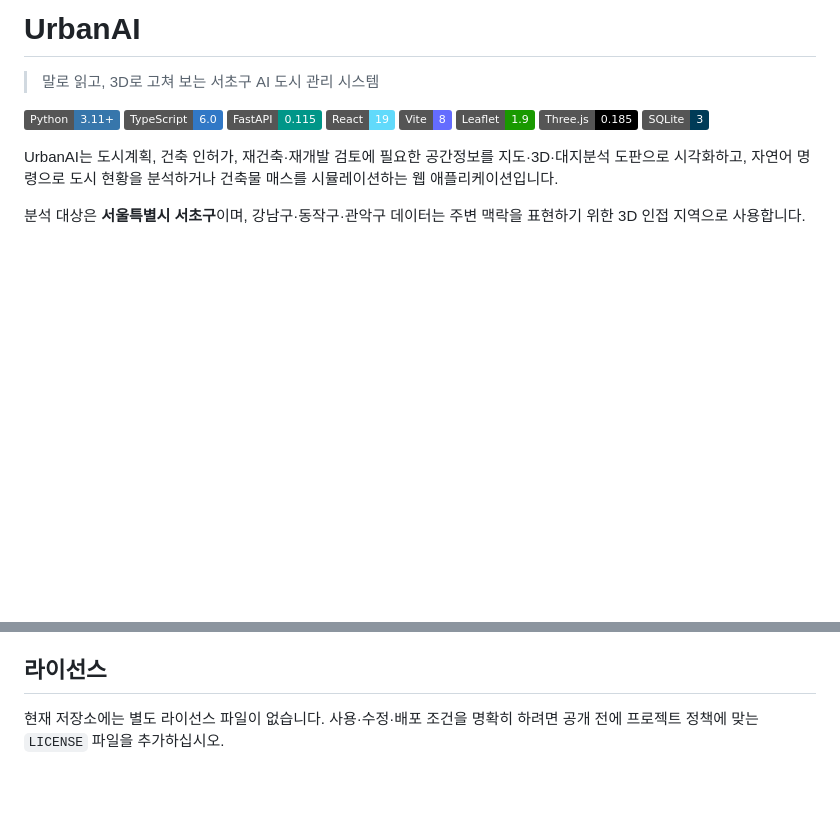
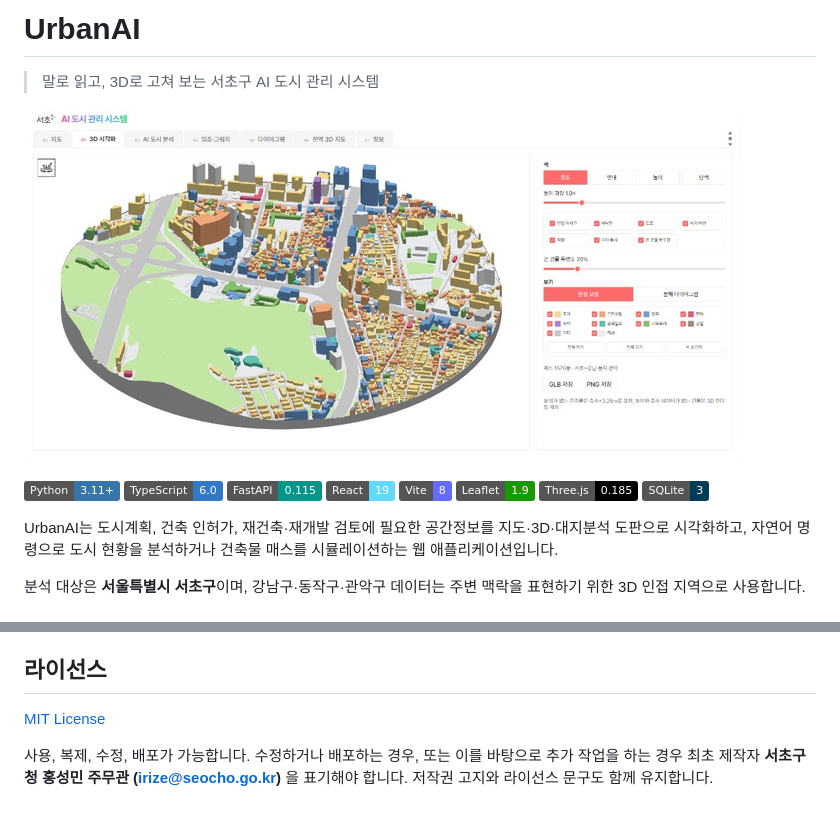
Before and after one commit to irize87/UrbanAI, a Markdown page: README.md, 2 parts joined by grey strips. Rendered like a GitHub page; pictures changed too: docs/seocho-city3d.png (added); badges without logos; blank space fills up the shorter version.

Commit message:
docs: MIT 라이선스와 최초 제작자 표기를 추가한다
수정, 배포, 추가 작업 시 서초구청 홍성민을 표기하도록 한다.

Co-authored-by: Cursor <cursoragent@cursor.com>

```diff
--- a/README.md
+++ b/README.md
@@ -1,6 +1,8 @@
 # UrbanAI
 
 > 말로 읽고, 3D로 고쳐 보는 서초구 AI 도시 관리 시스템
+
+![3D 시각화](docs/seocho-city3d.png)
 
 ![Python](https://img.shields.io/badge/Python-3.11%2B-3776AB?logo=python&logoColor=white)
 ![TypeScript](https://img.shields.io/badge/TypeScript-6.0-3178C6?logo=typescript&logoColor=white)
@@ -226,5 +228,8 @@ sitedia/
 
 ## 라이선스
 
-현재 저장소에는 별도 라이선스 파일이 없습니다. 사용·수정·배포 조건을 명확히 하려면
-공개 전에 프로젝트 정책에 맞는 `LICENSE` 파일을 추가하십시오.
+[MIT License](LICENSE)
+
+사용, 복제, 수정, 배포가 가능합니다. 수정하거나 배포하는 경우, 또는 이를 바탕으로
+추가 작업을 하는 경우 최초 제작자 **서초구청 홍성민 주무관 (irize@seocho.go.kr)** 을
+표기해야 합니다. 저작권 고지와 라이선스 문구도 함께 유지합니다.
```
Also changed, not shown: 1 other file.
